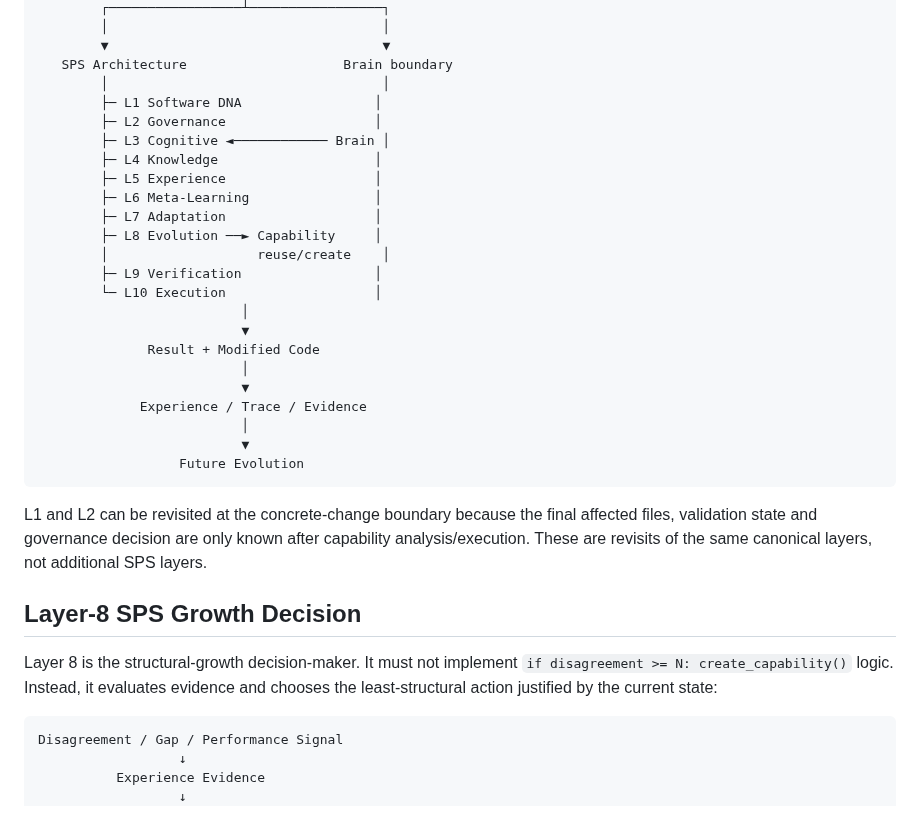
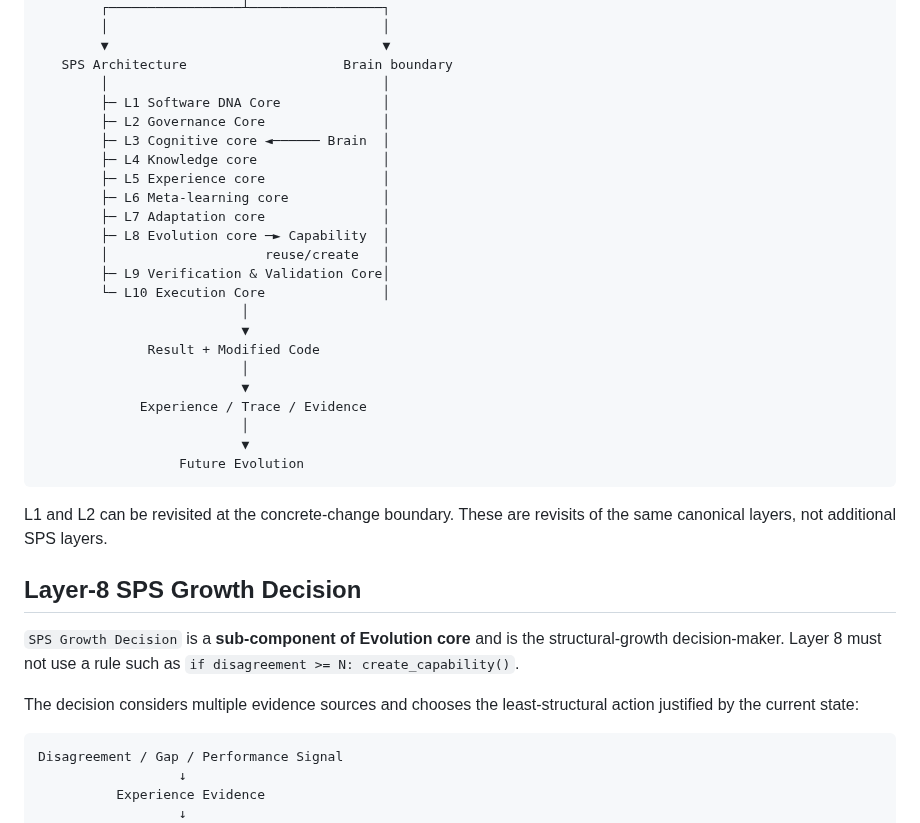
Before and after one commit to muhammadnaumantahir/SPS_CA, a Markdown page: docs/ARCHITECTURE.md, the part around one of its changes. Rendered like a GitHub page.

````diff
--- a/docs/ARCHITECTURE.md
+++ b/docs/ARCHITECTURE.md
@@ -46,17 +44,17 @@ Stage-0 contains the ten canonical capabilities. Generated capabilities extend t
         ▼                                   ▼
    SPS Architecture                    Brain boundary
         │                                   │
-        ├─ L1 Software DNA                 │
-        ├─ L2 Governance                   │
-        ├─ L3 Cognitive ◄──────────── Brain │
-        ├─ L4 Knowledge                    │
-        ├─ L5 Experience                   │
-        ├─ L6 Meta-Learning                │
-        ├─ L7 Adaptation                   │
-        ├─ L8 Evolution ──► Capability     │
-        │                   reuse/create    │
-        ├─ L9 Verification                 │
-        └─ L10 Execution                   │
+        ├─ L1 Software DNA Core             │
+        ├─ L2 Governance Core               │
+        ├─ L3 Cognitive core ◄────── Brain  │
+        ├─ L4 Knowledge core                │
+        ├─ L5 Experience core               │
+        ├─ L6 Meta-learning core            │
+        ├─ L7 Adaptation core               │
+        ├─ L8 Evolution core ─► Capability  │
+        │                    reuse/create   │
+        ├─ L9 Verification & Validation Core│
+        └─ L10 Execution Core               │
                           │
                           ▼
               Result + Modified Code
@@ -68,11 +66,13 @@ Stage-0 contains the ten canonical capabilities. Generated capabilities extend t
                   Future Evolution
 ```
 
-L1 and L2 can be revisited at the concrete-change boundary because the final affected files, validation state and governance decision are only known after capability analysis/execution. These are revisits of the same canonical layers, not additional SPS layers.
+L1 and L2 can be revisited at the concrete-change boundary. These are revisits of the same canonical layers, not additional SPS layers.
 
 ## Layer-8 SPS Growth Decision
 
-Layer 8 is the structural-growth decision-maker. It must not implement `if disagreement >= N: create_capability()` logic. Instead, it evaluates evidence and chooses the least-structural action justified by the current state:
+`SPS Growth Decision` is a **sub-component of Evolution core** and is the structural-growth decision-maker. Layer 8 must not use a rule such as `if disagreement >= N: create_capability()`.
+
+The decision considers multiple evidence sources and chooses the least-structural action justified by the current state:
 
 ```text
 Disagreement / Gap / Performance Signal
````
Also changed, not shown: other parts of docs/ARCHITECTURE.md (+33 -56 lines).
